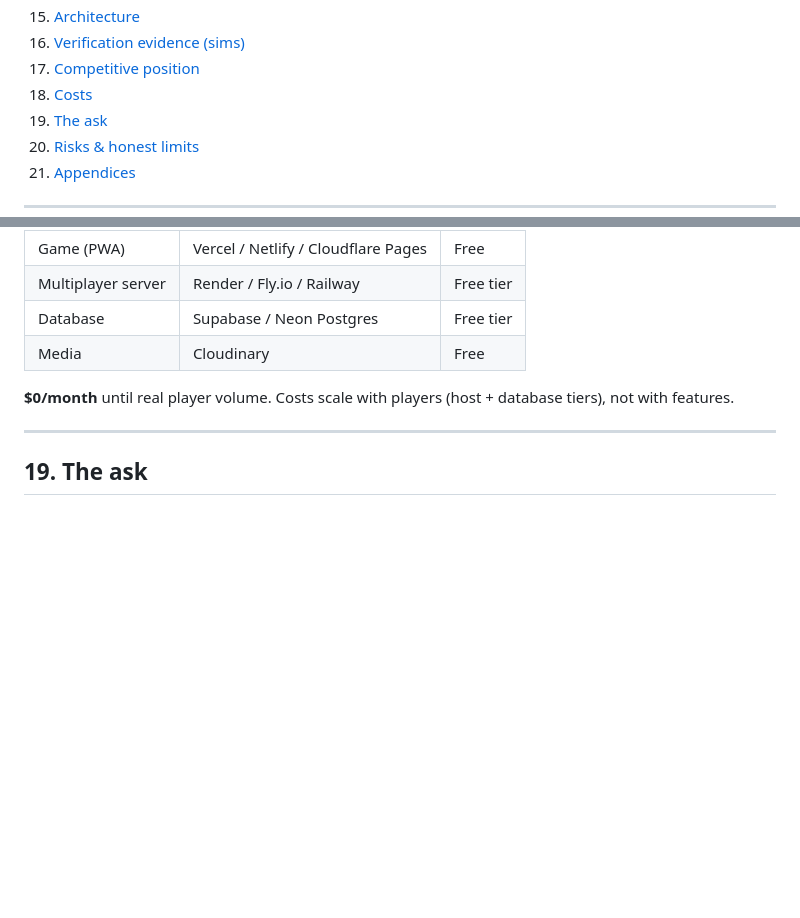
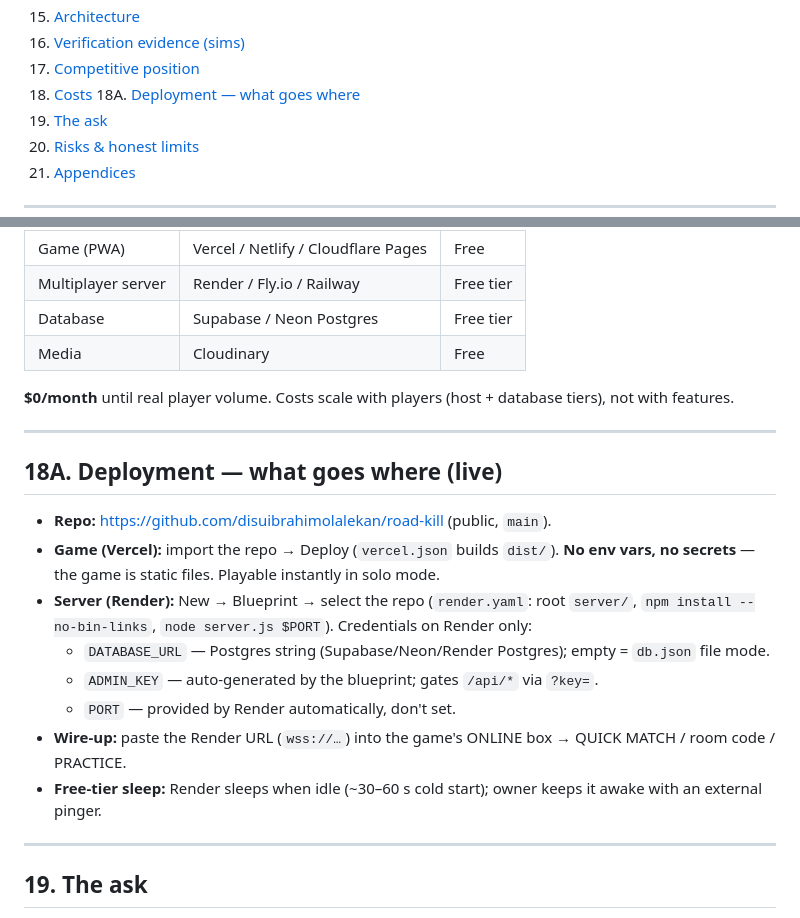
Before and after one commit to disuibrahimolalekan/road-kill, a Markdown page: handoff.md, 2 parts joined by grey strips. Rendered like a GitHub page; blank space fills up the shorter version.

Commit message:
handoff: live deployment section (Vercel vs Render credentials)

```diff
--- a/handoff.md
+++ b/handoff.md
@@ -26,6 +26,7 @@
 16. [Verification evidence (sims)](#16-verification-evidence-sims)
 17. [Competitive position](#17-competitive-position)
 18. [Costs](#18-costs)
+18A. [Deployment — what goes where](#18a-deployment--what-goes-where)
 19. [The ask](#19-the-ask)
 20. [Risks & honest limits](#20-risks--honest-limits)
 21. [Appendices](#21-appendices)
@@ -280,6 +281,19 @@ Differentiators: the money loop (wrecks fund revives and rides), expiring loadou
 
 ---
 
+## 18A. Deployment — what goes where (live)
+
+- **Repo:** https://github.com/disuibrahimolalekan/road-kill (public, `main`).
+- **Game (Vercel):** import the repo → Deploy (`vercel.json` builds `dist/`). **No env vars, no secrets** — the game is static files. Playable instantly in solo mode.
+- **Server (Render):** New → Blueprint → select the repo (`render.yaml`: root `server/`, `npm install --no-bin-links`, `node server.js $PORT`). Credentials on Render only:
+  - `DATABASE_URL` — Postgres string (Supabase/Neon/Render Postgres); empty = `db.json` file mode.
+  - `ADMIN_KEY` — auto-generated by the blueprint; gates `/api/*` via `?key=`.
+  - `PORT` — provided by Render automatically, don't set.
+- **Wire-up:** paste the Render URL (`wss://…`) into the game's ONLINE box → QUICK MATCH / room code / PRACTICE.
+- **Free-tier sleep:** Render sleeps when idle (~30–60 s cold start); owner keeps it awake with an external pinger.
+
+---
+
 ## 19. The ask
 
 1. **Approve the launch:** game + server are built, proven, and documented (`DEPLOY.md` checklist).
```
